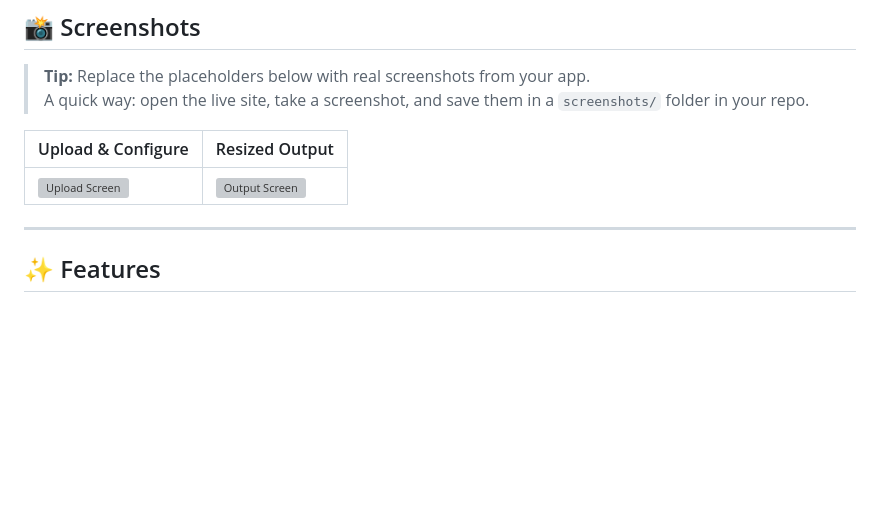
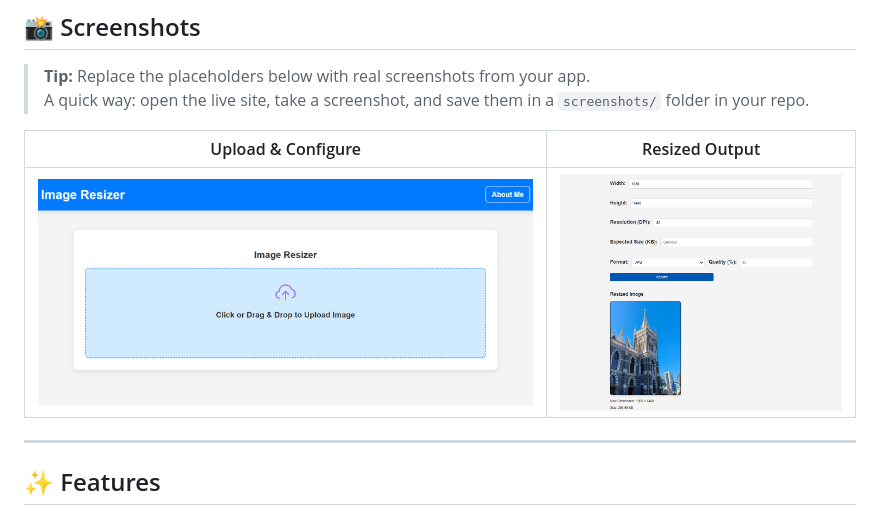
Before and after one commit to yahskamrahs/Image-Resizer, a Markdown page: README.md, the part around the change. Rendered like a GitHub page; blank space fills up the shorter version; grey boxes are pictures that could not be loaded.

```diff
--- a/README.md
+++ b/README.md
@@ -19,7 +19,7 @@
 
 | Upload & Configure | Resized Output |
 |---|---|
-| ![Upload Screen](Asset/upload.png) | ![Output Screen](Assets/output.png) |
+| ![Upload Screen](assets/upload.png) | ![Output Screen](assets/output.png) |
 
 ---
 
```
